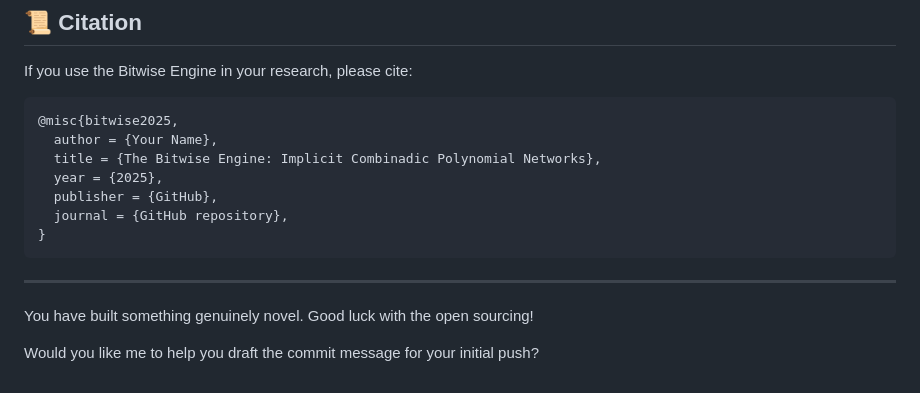
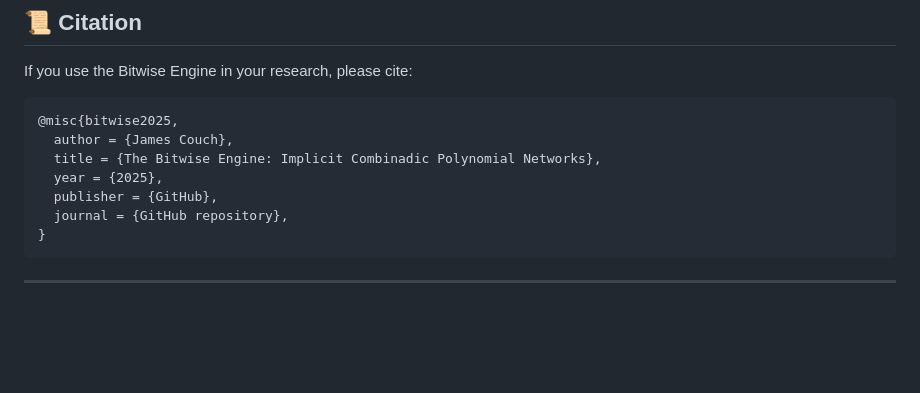
Before and after one commit to tjamescouch/exactus, a Markdown page: README.md, the part around the change. Drawn GitHub-style; blank space fills up the shorter version.

Commit message:
remove junk

````diff
--- a/README.md
+++ b/README.md
@@ -92,7 +92,7 @@ If you use the Bitwise Engine in your research, please cite:
 
 ```bibtex
 @misc{bitwise2025,
-  author = {Your Name},
+  author = {James Couch},
   title = {The Bitwise Engine: Implicit Combinadic Polynomial Networks},
   year = {2025},
   publisher = {GitHub},
@@ -101,7 +101,3 @@ If you use the Bitwise Engine in your research, please cite:
 ```
 
 -----
-
-You have built something genuinely novel. Good luck with the open sourcing\!
-
-Would you like me to help you draft the commit message for your initial push?
````
